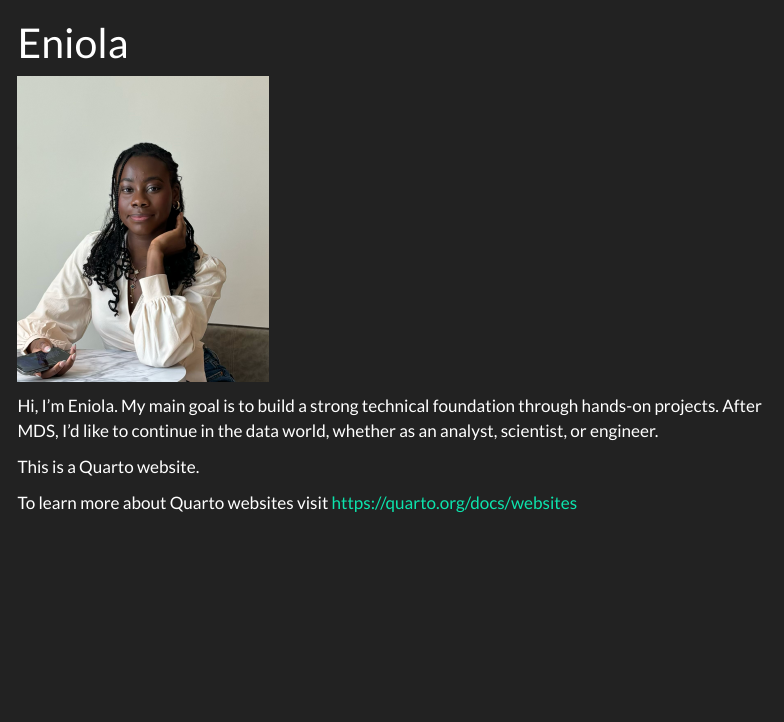
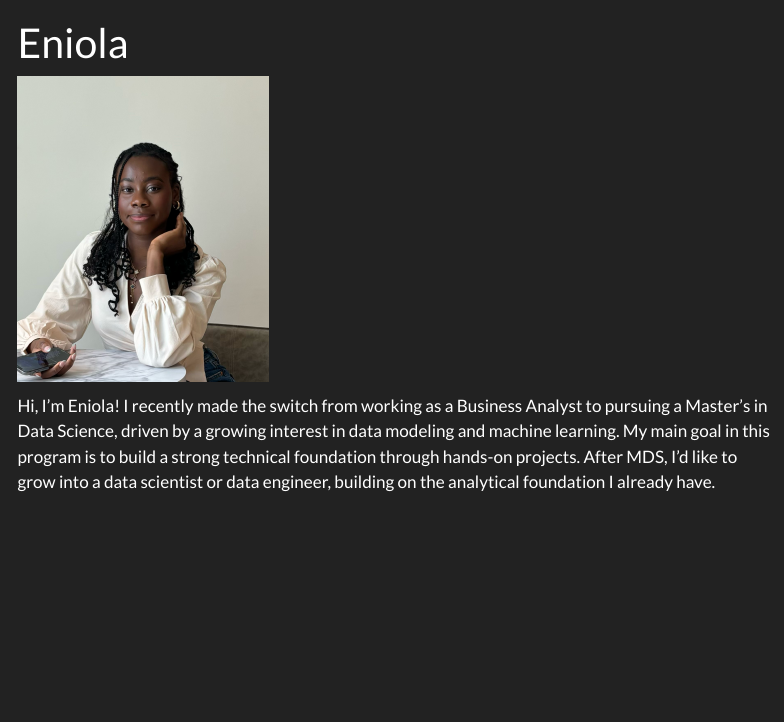
Before and after one commit to fifoooooo/fifoooooo.github.io, a Quarto document (index.qmd): the page in a window 1100 px wide, from its top. Rendered offline with R 4.5, knitr and Pandoc in place of Quarto, with nearby package versions; menus at the side of the page are left out.

Commit message:
chnages to intro section

```diff
--- a/index.qmd
+++ b/index.qmd
@@ -4,15 +4,4 @@ title: "Eniola"
 
 ![](images/photo-of-me.png){width=250px}
 
-Hi, I'm Eniola. My main goal is to build a strong technical foundation through hands-on projects. After MDS, I'd like to continue in the data world, whether as an analyst, scientist, or engineer.
-
-
-
-
-
-
-
-
-This is a Quarto website.
-
-To learn more about Quarto websites visit <https://quarto.org/docs/websites>
+Hi, I'm Eniola! I recently made the switch from working as a Business Analyst to pursuing a Master's in Data Science, driven by a growing interest in data modeling and machine learning. My main goal in this program is to build a strong technical foundation through hands-on projects. After MDS, I'd like to grow into a data scientist or data engineer, building on the analytical foundation I already have.
```
